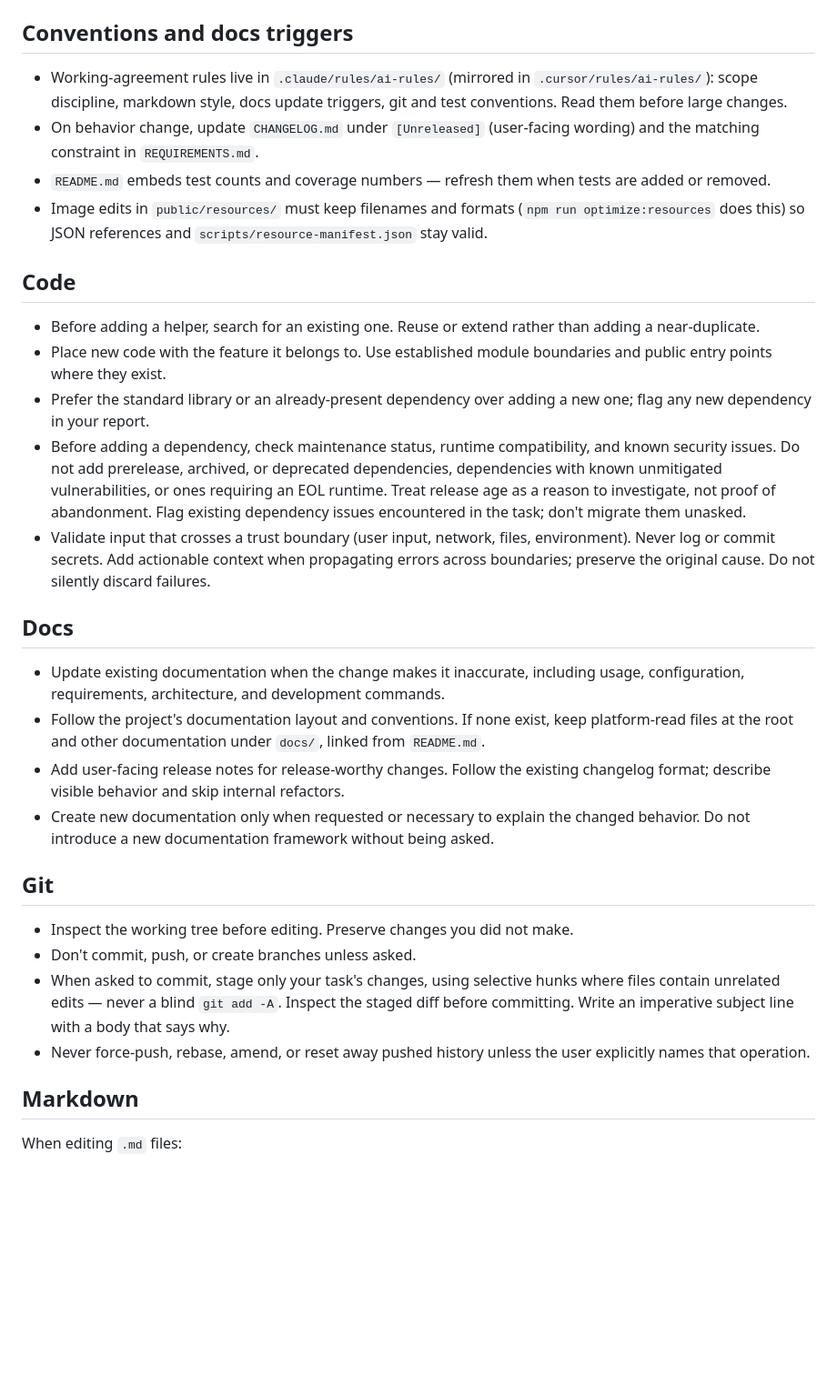
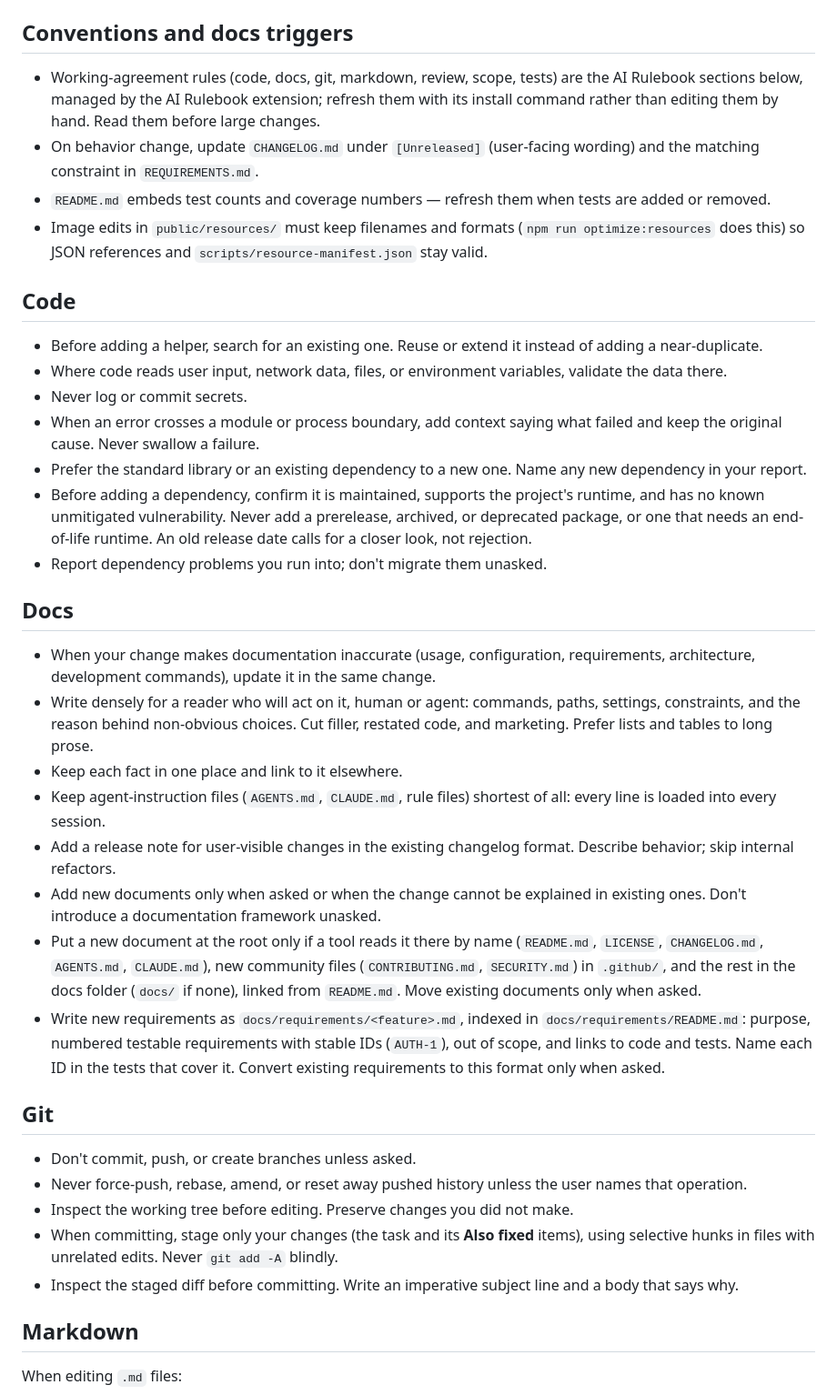
Before and after one commit to ronpicard/ronpicard.com, a Markdown page: AGENTS.md, the part around one of its changes. Shown at 91% size. GitHub-like rendering; blank space fills up the shorter version.

```diff
--- a/AGENTS.md
+++ b/AGENTS.md
@@ -29,7 +29,7 @@ Facts an AI agent (or new contributor) needs before changing this repo. For full
 
 ## Conventions and docs triggers
 
-- Working-agreement rules live in `.claude/rules/ai-rules/` (mirrored in `.cursor/rules/ai-rules/`): scope discipline, markdown style, docs update triggers, git and test conventions. Read them before large changes.
+- Working-agreement rules (code, docs, git, markdown, review, scope, tests) are the AI Rulebook sections below, managed by the AI Rulebook extension; refresh them with its install command rather than editing them by hand. Read them before large changes.
 - On behavior change, update `CHANGELOG.md` under `[Unreleased]` (user-facing wording) and the matching constraint in `REQUIREMENTS.md`.
 - `README.md` embeds test counts and coverage numbers — refresh them when tests are added or removed.
 - Image edits in `public/resources/` must keep filenames and formats (`npm run optimize:resources` does this) so JSON references and `scripts/resource-manifest.json` stay valid.
@@ -41,11 +41,13 @@ Facts an AI agent (or new contributor) needs before changing this repo. For full
 
 ## Code
 
-- Before adding a helper, search for an existing one. Reuse or extend rather than adding a near-duplicate.
-- Place new code with the feature it belongs to. Use established module boundaries and public entry points where they exist.
-- Prefer the standard library or an already-present dependency over adding a new one; flag any new dependency in your report.
-- Before adding a dependency, check maintenance status, runtime compatibility, and known security issues. Do not add prerelease, archived, or deprecated dependencies, dependencies with known unmitigated vulnerabilities, or ones requiring an EOL runtime. Treat release age as a reason to investigate, not proof of abandonment. Flag existing dependency issues encountered in the task; don't migrate them unasked.
-- Validate input that crosses a trust boundary (user input, network, files, environment). Never log or commit secrets. Add actionable context when propagating errors across boundaries; preserve the original cause. Do not silently discard failures.
+- Before adding a helper, search for an existing one. Reuse or extend it instead of adding a near-duplicate.
+- Where code reads user input, network data, files, or environment variables, validate the data there.
+- Never log or commit secrets.
+- When an error crosses a module or process boundary, add context saying what failed and keep the original cause. Never swallow a failure.
+- Prefer the standard library or an existing dependency to a new one. Name any new dependency in your report.
+- Before adding a dependency, confirm it is maintained, supports the project's runtime, and has no known unmitigated vulnerability. Never add a prerelease, archived, or deprecated package, or one that needs an end-of-life runtime. An old release date calls for a closer look, not rejection.
+- Report dependency problems you run into; don't migrate them unasked.
 
 <!-- ai-rulebook:end-rule code -->
 
@@ -53,10 +55,14 @@ Facts an AI agent (or new contributor) needs before changing this repo. For full
 
 ## Docs
 
-- Update existing documentation when the change makes it inaccurate, including usage, configuration, requirements, architecture, and development commands.
-- Follow the project's documentation layout and conventions. If none exist, keep platform-read files at the root and other documentation under `docs/`, linked from `README.md`.
-- Add user-facing release notes for release-worthy changes. Follow the existing changelog format; describe visible behavior and skip internal refactors.
-- Create new documentation only when requested or necessary to explain the changed behavior. Do not introduce a new documentation framework without being asked.
+- When your change makes documentation inaccurate (usage, configuration, requirements, architecture, development commands), update it in the same change.
+- Write densely for a reader who will act on it, human or agent: commands, paths, settings, constraints, and the reason behind non-obvious choices. Cut filler, restated code, and marketing. Prefer lists and tables to long prose.
+- Keep each fact in one place and link to it elsewhere.
+- Keep agent-instruction files (`AGENTS.md`, `CLAUDE.md`, rule files) shortest of all: every line is loaded into every session.
+- Add a release note for user-visible changes in the existing changelog format. Describe behavior; skip internal refactors.
+- Add new documents only when asked or when the change cannot be explained in existing ones. Don't introduce a documentation framework unasked.
+- Put a new document at the root only if a tool reads it there by name (`README.md`, `LICENSE`, `CHANGELOG.md`, `AGENTS.md`, `CLAUDE.md`), new community files (`CONTRIBUTING.md`, `SECURITY.md`) in `.github/`, and the rest in the docs folder (`docs/` if none), linked from `README.md`. Move existing documents only when asked.
+- Write new requirements as `docs/requirements/<feature>.md`, indexed in `docs/requirements/README.md`: purpose, numbered testable requirements with stable IDs (`AUTH-1`), out of scope, and links to code and tests. Name each ID in the tests that cover it. Convert existing requirements to this format only when asked.
 
 <!-- ai-rulebook:end-rule docs -->
 
@@ -64,14 +70,11 @@ Facts an AI agent (or new contributor) needs before changing this repo. For full
 
 ## Git
 
+- Don't commit, push, or create branches unless asked.
+- Never force-push, rebase, amend, or reset away pushed history unless the user names that operation.
 - Inspect the working tree before editing. Preserve changes you did not make.
-- Don't commit, push, or create branches unless asked.
-- When asked to commit, stage only your task's changes, using selective hunks
-  where files contain unrelated edits — never a blind `git add -A`. Inspect
-  the staged diff before committing. Write an imperative subject line with
-  a body that says why.
-- Never force-push, rebase, amend, or reset away pushed history unless the
-  user explicitly names that operation.
+- When committing, stage only your changes (the task and its **Also fixed** items), using selective hunks in files with unrelated edits. Never `git add -A` blindly.
+- Inspect the staged diff before committing. Write an imperative subject line and a body that says why.
 
 <!-- ai-rulebook:end-rule git -->
 
```
Also changed, not shown: other parts of AGENTS.md (+43 -14 lines).
